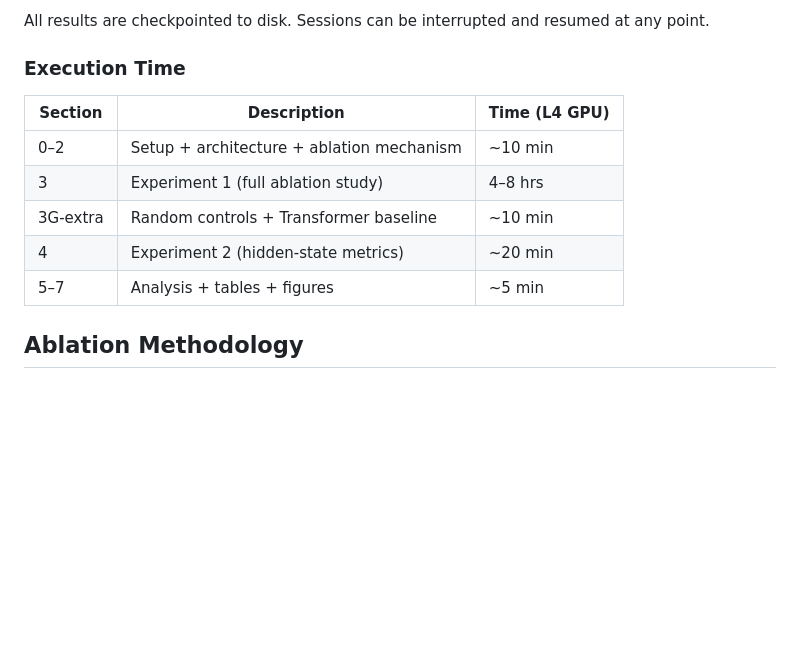
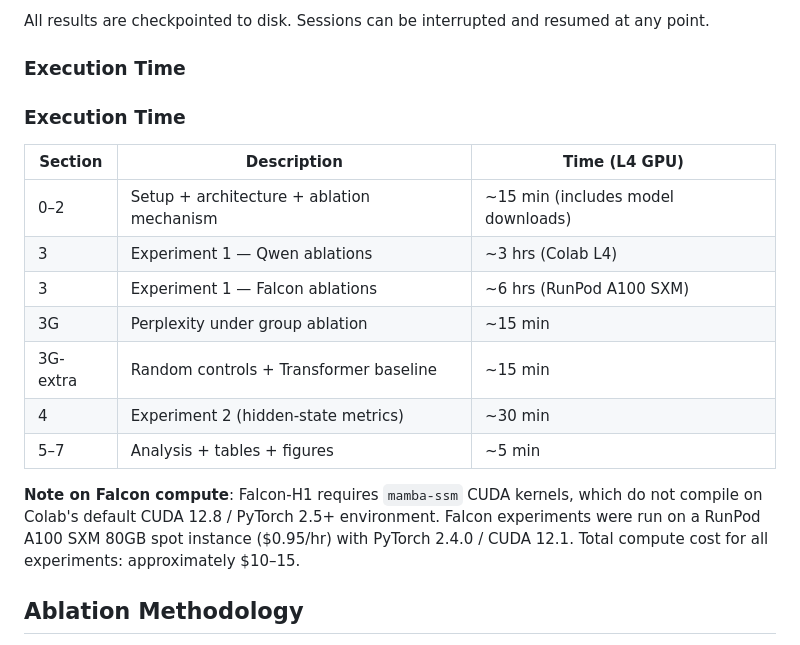
Before and after one commit to hecboar/hybrid-component-ablation, a Markdown page: README.md, the part around the change. Drawn GitHub-style; blank space fills up the shorter version.

```diff
--- a/README.md
+++ b/README.md
@@ -68,13 +68,19 @@ All results are checkpointed to disk. Sessions can be interrupted and resumed at
 
 ### Execution Time
 
+### Execution Time
+
 | Section | Description | Time (L4 GPU) |
 |---------|------------|---------------|
-| 0–2 | Setup + architecture + ablation mechanism | ~10 min |
-| 3 | Experiment 1 (full ablation study) | 4–8 hrs |
-| 3G-extra | Random controls + Transformer baseline | ~10 min |
-| 4 | Experiment 2 (hidden-state metrics) | ~20 min |
+| 0–2 | Setup + architecture + ablation mechanism | ~15 min (includes model downloads) |
+| 3 | Experiment 1 — Qwen ablations | ~3 hrs (Colab L4) |
+| 3 | Experiment 1 — Falcon ablations | ~6 hrs (RunPod A100 SXM) |
+| 3G | Perplexity under group ablation | ~15 min |
+| 3G-extra | Random controls + Transformer baseline | ~15 min |
+| 4 | Experiment 2 (hidden-state metrics) | ~30 min |
 | 5–7 | Analysis + tables + figures | ~5 min |
+
+**Note on Falcon compute**: Falcon-H1 requires `mamba-ssm` CUDA kernels, which do not compile on Colab's default CUDA 12.8 / PyTorch 2.5+ environment. Falcon experiments were run on a RunPod A100 SXM 80GB spot instance ($0.95/hr) with PyTorch 2.4.0 / CUDA 12.1. Total compute cost for all experiments: approximately $10–15.
 
 ## Ablation Methodology
 
```
